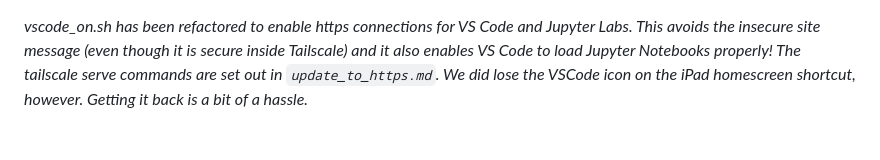
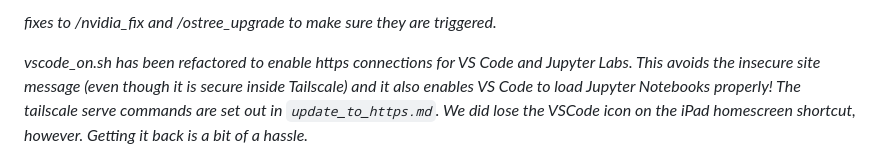
Before and after one commit to frasertajima/tailscale_shortcuts, a Markdown page: V2_CAUTION/readme.md, the part around the change. Drawn GitHub-style.

Commit message:
Revise readme with updates on scripts and features
short fix to /nvidia_fix and /ostree_upgrade to ensure they trigger

```diff
--- a/V2_CAUTION/readme.md
+++ b/V2_CAUTION/readme.md
@@ -1,3 +1,5 @@
+_fixes to /nvidia_fix and /ostree_upgrade to make sure they are triggered._
+
 _vscode_on.sh has been refactored to enable https connections for VS Code and Jupyter Labs. This avoids the insecure site message (even though it is secure inside Tailscale) and it also enables VS Code to load Jupyter Notebooks properly! The tailscale serve commands are set out in `update_to_https.md`. We did lose the VSCode icon on the iPad homescreen shortcut, however. Getting it back is a bit of a hassle._
 
 _`main.py` has been refactored to be modular and enable timestamps in the logs for each shortcut. `/rpm_ostree` enables remote "rpm-ostree upgrade" in Fedora Silverblue without user intervention. Once finished, you can trigger the `/reboot` shortcut to complete the upgrade when convenient. `/vscode_on` starts up the VSCode server from Microsoft in a distrobox container that is set up as well as a Jupyter Labs server. VSCode does not seem to load Jupyter Notebooks on the iPad so Jupyter Labs is needed for machine learning work (and is fast). This enables full VSCode and Jupyter Labs access remotely on your iPad without limitations or performance issues (VSCode loads python, fortran files instantly but not Jupyter Notebooks). If you ever need to shutdown your servers cleanly, `/vscode_off` can be called by Siri (but leaving them on is not a burden)._
```
